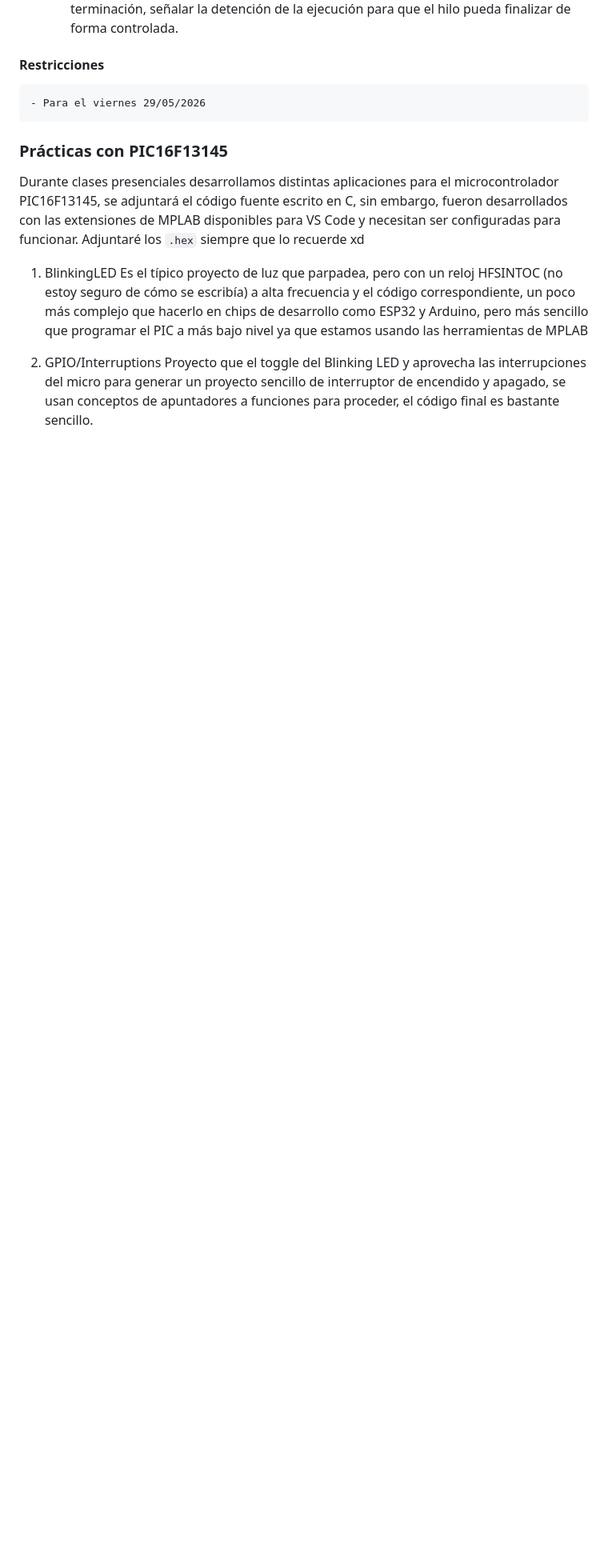
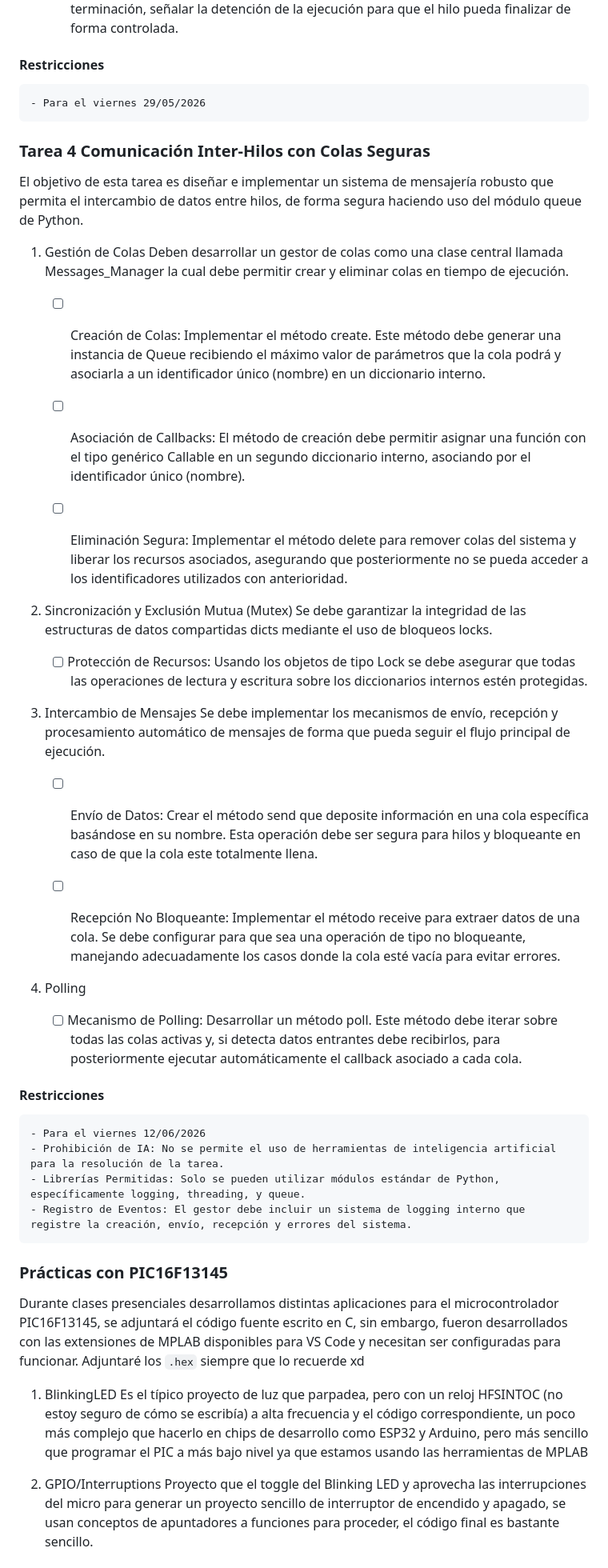
Before and after one commit to Old-Lx/EC5801_SistemasEmbebidos1, a Markdown page: README.md, the part around the change. Shown at 80% size. GitHub-like rendering; blank space fills up the shorter version.

Commit message:
Enunciado de la tarea4 en el main

```diff
--- a/README.md
+++ b/README.md
@@ -112,6 +112,39 @@
 #### Restricciones
     - Para el viernes 29/05/2026
 
+### Tarea 4 Comunicación Inter-Hilos con Colas Seguras
+El objetivo de esta tarea es diseñar e implementar un sistema de mensajería robusto que permita el intercambio de datos entre hilos, de forma segura haciendo uso del módulo queue de Python.
+
+1. Gestión de Colas
+Deben desarrollar un gestor de colas como una clase central llamada Messages_Manager la cual debe permitir crear y eliminar colas en tiempo de ejecución.
+
+    - [ ] Creación de Colas: Implementar el método create. Este método debe generar una instancia de Queue recibiendo el máximo valor de parámetros que la cola podrá y asociarla a un identificador único (nombre) en un diccionario interno.
+
+    - [ ] Asociación de Callbacks: El método de creación debe permitir asignar una función con el tipo genérico Callable en un segundo diccionario interno, asociando por el identificador único (nombre).
+
+    - [ ] Eliminación Segura: Implementar el método delete para remover colas del sistema y liberar los recursos asociados, asegurando que posteriormente no se pueda acceder a los identificadores utilizados con anterioridad.
+
+2. Sincronización y Exclusión Mutua (Mutex)
+Se debe garantizar la integridad de las estructuras de datos compartidas dicts mediante el uso de bloqueos locks.
+
+    - [ ] Protección de Recursos: Usando los objetos de tipo Lock se debe asegurar que todas las operaciones de lectura y escritura sobre los diccionarios internos estén protegidas.
+
+3. Intercambio de Mensajes
+Se debe implementar los mecanismos de envío, recepción y procesamiento automático de mensajes de forma que pueda seguir el flujo principal de ejecución.
+
+    - [ ] Envío de Datos: Crear el método send que deposite información en una cola específica basándose en su nombre. Esta operación debe ser segura para hilos y bloqueante en caso de que la cola este totalmente llena.
+
+    - [ ] Recepción No Bloqueante: Implementar el método receive para extraer datos de una cola. Se debe configurar para que sea una operación de tipo no bloqueante, manejando adecuadamente los casos donde la cola esté vacía para evitar errores.
+
+4. Polling
+    - [ ] Mecanismo de Polling: Desarrollar un método poll. Este método debe iterar sobre todas las colas activas y, si detecta datos entrantes debe recibirlos, para posteriormente ejecutar automáticamente el callback asociado a cada cola.
+
+#### Restricciones
+    - Para el viernes 12/06/2026
+    - Prohibición de IA: No se permite el uso de herramientas de inteligencia artificial para la resolución de la tarea.
+    - Librerías Permitidas: Solo se pueden utilizar módulos estándar de Python, específicamente logging, threading, y queue.
+    - Registro de Eventos: El gestor debe incluir un sistema de logging interno que registre la creación, envío, recepción y errores del sistema.
+
 
 ### Prácticas con PIC16F13145
 Durante clases presenciales desarrollamos distintas aplicaciones para el microcontrolador PIC16F13145, se adjuntará el código fuente escrito en C, sin embargo, fueron desarrollados con las extensiones de MPLAB disponibles para VS Code y necesitan ser configuradas para funcionar. Adjuntaré los `.hex` siempre que lo recuerde xd
```
